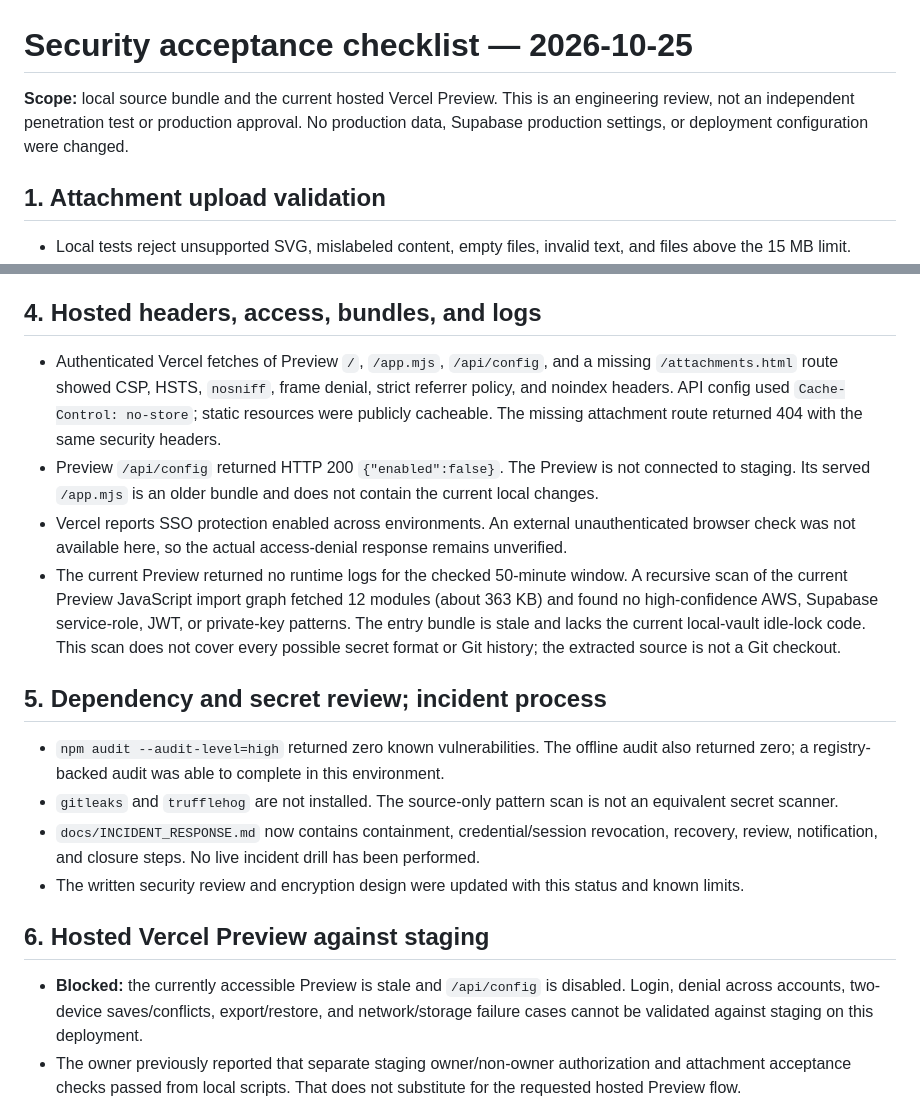
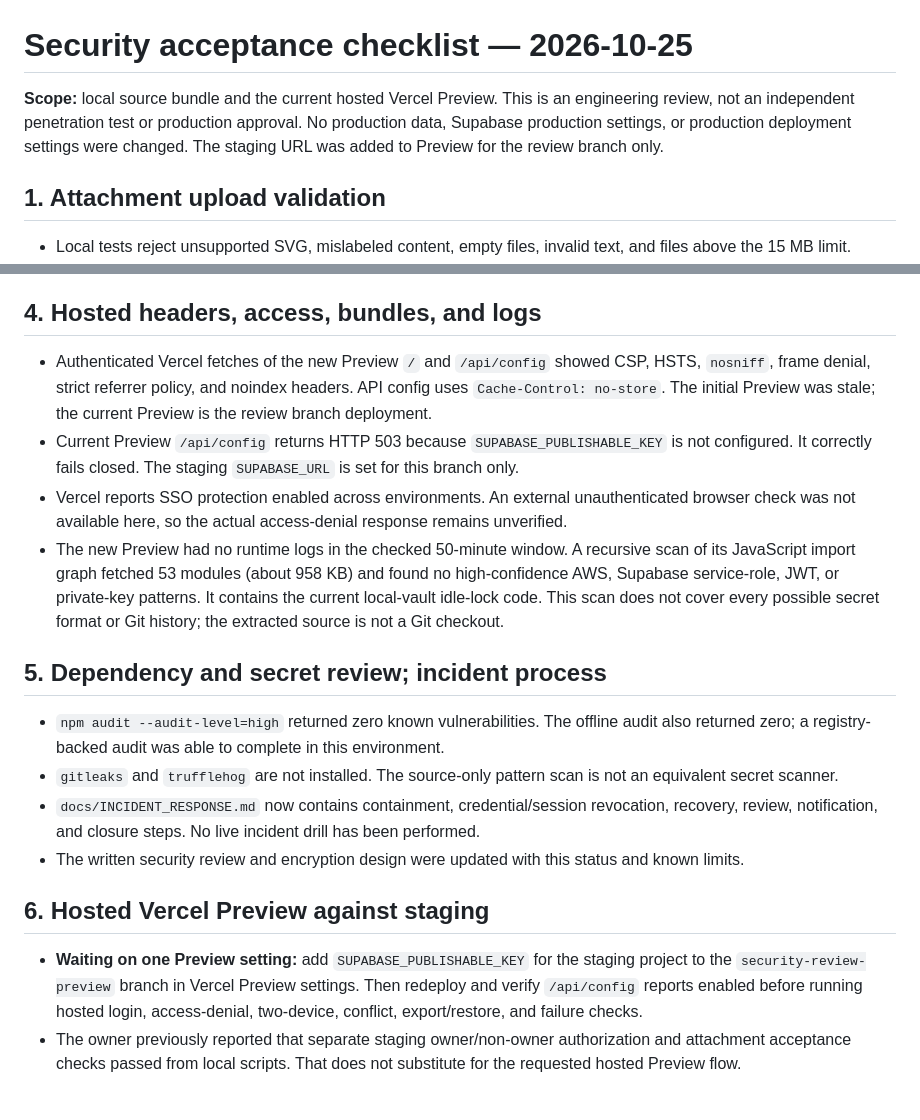
Before and after one commit to bellehalli/Arabella-sWorld, a Markdown page: docs/SECURITY-ACCEPTANCE-2026-10-25.md, 2 parts joined by grey strips. GitHub-like rendering.

Commit message:
Update hosted Preview security findings

```diff
--- a/docs/SECURITY-ACCEPTANCE-2026-10-25.md
+++ b/docs/SECURITY-ACCEPTANCE-2026-10-25.md
@@ -1,6 +1,6 @@
 # Security acceptance checklist — 2026-10-25
 
-**Scope:** local source bundle and the current hosted Vercel Preview. This is an engineering review, not an independent penetration test or production approval. No production data, Supabase production settings, or deployment configuration were changed.
+**Scope:** local source bundle and the current hosted Vercel Preview. This is an engineering review, not an independent penetration test or production approval. No production data, Supabase production settings, or production deployment settings were changed. The staging URL was added to Preview for the review branch only.
 
 ## 1. Attachment upload validation
 
@@ -22,10 +22,10 @@
 
 ## 4. Hosted headers, access, bundles, and logs
 
-- Authenticated Vercel fetches of Preview `/`, `/app.mjs`, `/api/config`, and a missing `/attachments.html` route showed CSP, HSTS, `nosniff`, frame denial, strict referrer policy, and noindex headers. API config used `Cache-Control: no-store`; static resources were publicly cacheable. The missing attachment route returned 404 with the same security headers.
-- Preview `/api/config` returned HTTP 200 `{"enabled":false}`. The Preview is not connected to staging. Its served `/app.mjs` is an older bundle and does not contain the current local changes.
+- Authenticated Vercel fetches of the new Preview `/` and `/api/config` showed CSP, HSTS, `nosniff`, frame denial, strict referrer policy, and noindex headers. API config uses `Cache-Control: no-store`. The initial Preview was stale; the current Preview is the review branch deployment.
+- Current Preview `/api/config` returns HTTP 503 because `SUPABASE_PUBLISHABLE_KEY` is not configured. It correctly fails closed. The staging `SUPABASE_URL` is set for this branch only.
 - Vercel reports SSO protection enabled across environments. An external unauthenticated browser check was not available here, so the actual access-denial response remains unverified.
-- The current Preview returned no runtime logs for the checked 50-minute window. A recursive scan of the current Preview JavaScript import graph fetched 12 modules (about 363 KB) and found no high-confidence AWS, Supabase service-role, JWT, or private-key patterns. The entry bundle is stale and lacks the current local-vault idle-lock code. This scan does not cover every possible secret format or Git history; the extracted source is not a Git checkout.
+- The new Preview had no runtime logs in the checked 50-minute window. A recursive scan of its JavaScript import graph fetched 53 modules (about 958 KB) and found no high-confidence AWS, Supabase service-role, JWT, or private-key patterns. It contains the current local-vault idle-lock code. This scan does not cover every possible secret format or Git history; the extracted source is not a Git checkout.
 
 ## 5. Dependency and secret review; incident process
 
@@ -36,7 +36,7 @@
 
 ## 6. Hosted Vercel Preview against staging
 
-- **Blocked:** the currently accessible Preview is stale and `/api/config` is disabled. Login, denial across accounts, two-device saves/conflicts, export/restore, and network/storage failure cases cannot be validated against staging on this deployment.
+- **Waiting on one Preview setting:** add `SUPABASE_PUBLISHABLE_KEY` for the staging project to the `security-review-preview` branch in Vercel Preview settings. Then redeploy and verify `/api/config` reports enabled before running hosted login, access-denial, two-device, conflict, export/restore, and failure checks.
 - The owner previously reported that separate staging owner/non-owner authorization and attachment acceptance checks passed from local scripts. That does not substitute for the requested hosted Preview flow.
 
 ## 7. Device and accessibility checks
```
